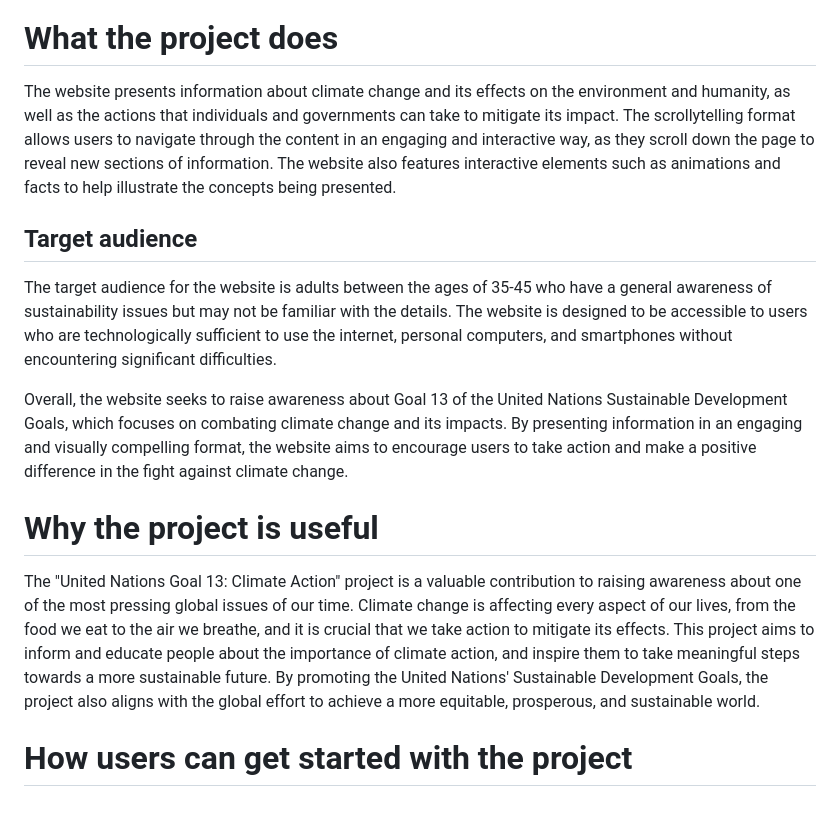
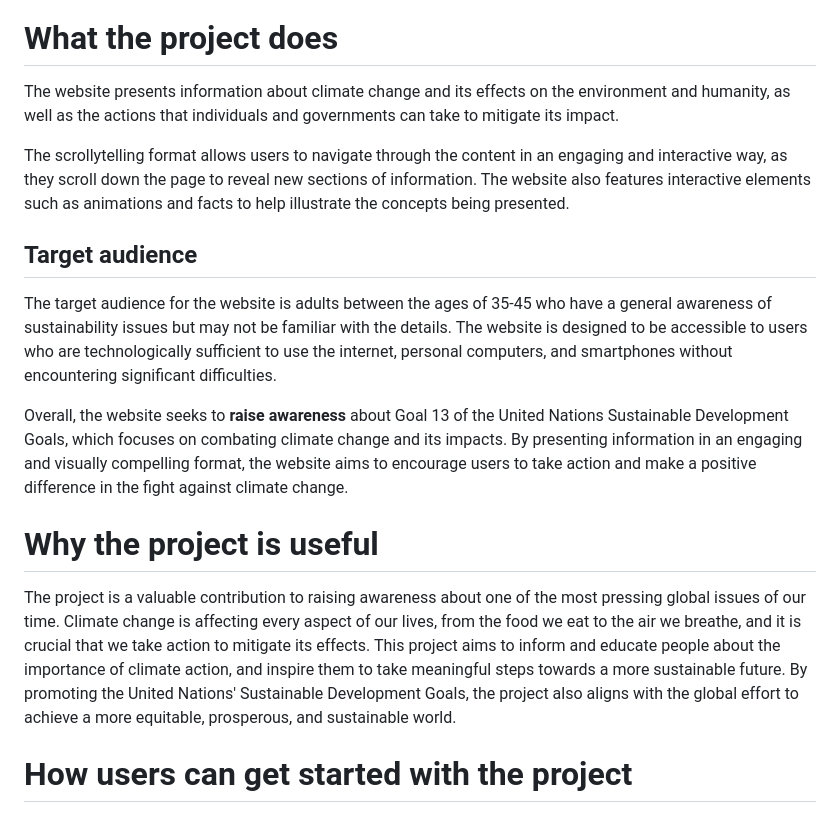
Before and after one commit to AdvancedCSS2023/assignment-3--scrollytelling-group_3, a Markdown page: README.md, the part around one of its changes. Drawn GitHub-style.

```diff
--- a/README.md
+++ b/README.md
@@ -2,14 +2,16 @@
 [![Open in Visual Studio Code](https://classroom.github.com/assets/open-in-vscode-718a45dd9cf7e7f842a935f5ebbe5719a5e09af4491e668f4dbf3b35d5cca122.svg)](https://classroom.github.com/online_ide?assignment_repo_id=10945934&assignment_repo_type=AssignmentRepo)
 
 # What the project does
-The website presents information about climate change and its effects on the environment and humanity, as well as the actions that individuals and governments can take to mitigate its impact. The scrollytelling format allows users to navigate through the content in an engaging and interactive way, as they scroll down the page to reveal new sections of information. The website also features interactive elements such as animations and facts to help illustrate the concepts being presented.
+The website presents information about climate change and its effects on the environment and humanity, as well as the actions that individuals and governments can take to mitigate its impact.
+
+The scrollytelling format allows users to navigate through the content in an engaging and interactive way, as they scroll down the page to reveal new sections of information. The website also features interactive elements such as animations and facts to help illustrate the concepts being presented.
 
 ## Target audience
 The target audience for the website is adults between the ages of 35-45 who have a general awareness of sustainability issues but may not be familiar with the details. The website is designed to be accessible to users who are technologically sufficient to use the internet, personal computers, and smartphones without encountering significant difficulties.
 
-Overall, the website seeks to raise awareness about Goal 13 of the United Nations Sustainable Development Goals, which focuses on combating climate change and its impacts. By presenting information in an engaging and visually compelling format, the website aims to encourage users to take action and make a positive difference in the fight against climate change.
+Overall, the website seeks to **raise awareness** about Goal 13 of the United Nations Sustainable Development Goals, which focuses on combating climate change and its impacts. By presenting information in an engaging and visually compelling format, the website aims to encourage users to take action and make a positive difference in the fight against climate change.
 
 # Why the project is useful
-The "United Nations Goal 13: Climate Action" project is a valuable contribution to raising awareness about one of the most pressing global issues of our time. Climate change is affecting every aspect of our lives, from the food we eat to the air we breathe, and it is crucial that we take action to mitigate its effects. This project aims to inform and educate people about the importance of climate action, and inspire them to take meaningful steps towards a more sustainable future. By promoting the United Nations' Sustainable Development Goals, the project also aligns with the global effort to achieve a more equitable, prosperous, and sustainable world.
+The project is a valuable contribution to raising awareness about one of the most pressing global issues of our time. Climate change is affecting every aspect of our lives, from the food we eat to the air we breathe, and it is crucial that we take action to mitigate its effects. This project aims to inform and educate people about the importance of climate action, and inspire them to take meaningful steps towards a more sustainable future. By promoting the United Nations' Sustainable Development Goals, the project also aligns with the global effort to achieve a more equitable, prosperous, and sustainable world.
 
 # How users can get started with the project
```
Also changed, not shown: other parts of README.md (+7 -1 lines).
